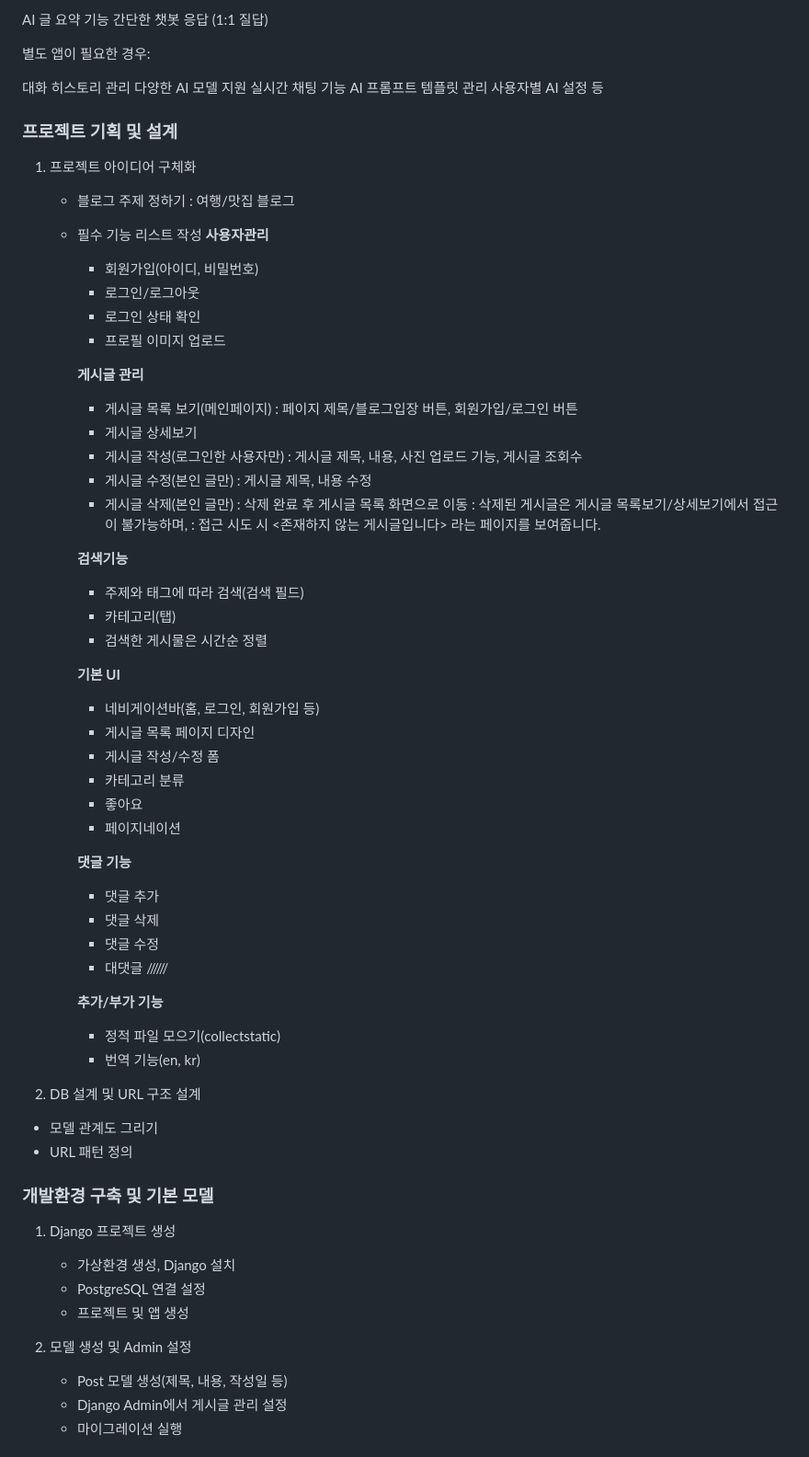
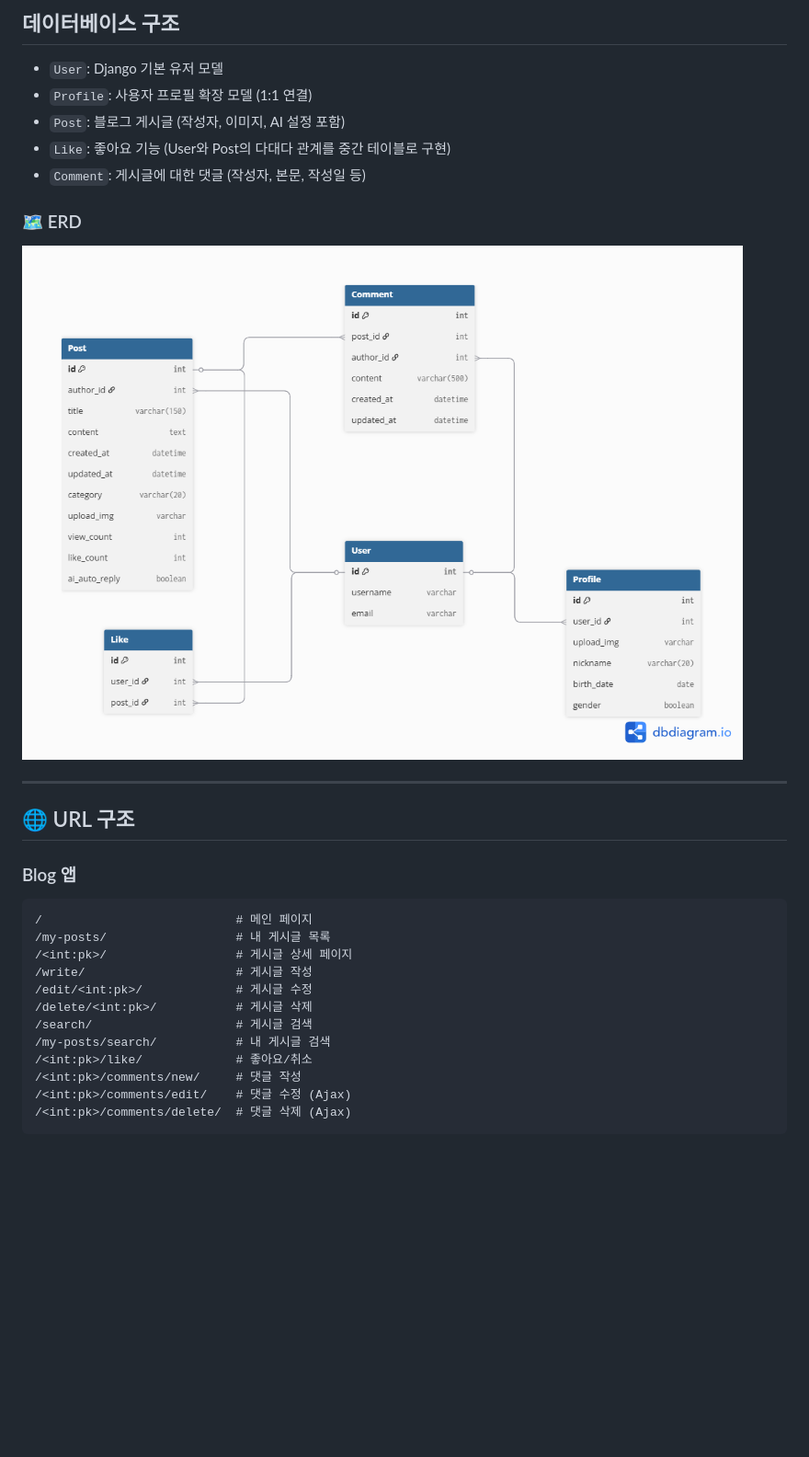
Before and after one commit to sujin82/blog-django, a Markdown page: README.md, the part around the change printed below. Shown: that part at 92% size. Rendered like a GitHub page; pictures changed too: docs/erd.png (added); blank space fills up the shorter version.

Commit message:
README 작성

````diff
--- a/README.md
+++ b/README.md
@@ -63,74 +88,31 @@ blog 앱에 포함할 만한 chatbot 기능들:
 
-AI 글 요약 기능
-간단한 챗봇 응답 (1:1 질답)
+## 데이터베이스 구조
+- `User`: Django 기본 유저 모델
+- `Profile`: 사용자 프로필 확장 모델 (1:1 연결)
+- `Post`: 블로그 게시글 (작성자, 이미지, AI 설정 포함)
+- `Like`: 좋아요 기능 (User와 Post의 다대다 관계를 중간 테이블로 구현)
+- `Comment`: 게시글에 대한 댓글 (작성자, 본문, 작성일 등)
 
-별도 앱이 필요한 경우:
+### 🗺 ERD
+![ERD](./docs/erd.png)
 
-대화 히스토리 관리
-다양한 AI 모델 지원
-실시간 채팅 기능
-AI 프롬프트 템플릿 관리
-사용자별 AI 설정 등
+___
 
+## 🌐 URL 구조
 
+### Blog 앱
+```
+/                           # 메인 페이지
+/my-posts/                  # 내 게시글 목록
+/<int:pk>/                  # 게시글 상세 페이지
+/write/                     # 게시글 작성
+/edit/<int:pk>/             # 게시글 수정
+/delete/<int:pk>/           # 게시글 삭제
+/search/                    # 게시글 검색
+/my-posts/search/           # 내 게시글 검색
+/<int:pk>/like/             # 좋아요/취소
+/<int:pk>/comments/new/     # 댓글 작성
+/<int:pk>/comments/edit/    # 댓글 수정 (Ajax)
+/<int:pk>/comments/delete/  # 댓글 삭제 (Ajax)
+```
 
-### 프로젝트 기획 및 설계
-1. 프로젝트 아이디어 구체화
-    - 블로그 주제 정하기 : 여행/맛집 블로그
-    - 필수 기능 리스트 작성
-        **사용자관리**
-        * 회원가입(아이디, 비밀번호)
-        * 로그인/로그아웃
-        * 로그인 상태 확인
-        * 프로필 이미지 업로드
-
-        **게시글 관리**
-        * 게시글 목록 보기(메인페이지) : 페이지 제목/블로그입장 버튼, 회원가입/로그인 버튼
-        * 게시글 상세보기
-        * 게시글 작성(로그인한 사용자만) : 게시글 제목, 내용, 사진 업로드 기능, 게시글 조회수
-        * 게시글 수정(본인 글만) : 게시글 제목, 내용 수정
-        * 게시글 삭제(본인 글만) : 삭제 완료 후 게시글 목록 화면으로 이동
-            : 삭제된 게시글은 게시글 목록보기/상세보기에서 접근이 불가능하며,
-            : 접근 시도 시 <존재하지 않는 게시글입니다> 라는 페이지를 보여줍니다.
-
-        **검색기능**
-        * 주제와 태그에 따라 검색(검색 필드)
-        * 카테고리(탭)
-        * 검색한 게시물은 시간순 정렬
-
-        **기본 UI**
-        * 네비게이션바(홈, 로그인, 회원가입 등)
-        * 게시글 목록 페이지 디자인
-        * 게시글 작성/수정 폼
-        * 카테고리 분류
-        * 좋아요
-        * 페이지네이션
-
-        **댓글 기능**
-        * 댓글 추가
-        * 댓글 삭제
-        * 댓글 수정
-        * 대댓글 //////
-
-        **추가/부가 기능**
-        * 정적 파일 모으기(collectstatic)
-        * 번역 기능(en, kr)
-
-
-2. DB 설계 및 URL 구조 설계
-- 모델 관계도 그리기
-- URL 패턴 정의
-
-
-### 개발환경 구축 및 기본 모델
-1. Django 프로젝트 생성
-    - 가상환경 생성, Django 설치
-    - PostgreSQL 연결 설정
-    - 프로젝트 및 앱 생성
-
-2. 모델 생성 및 Admin 설정
-    - Post 모델 생성(제목, 내용, 작성일 등)
-    - Django Admin에서 게시글 관리 설정
-    - 마이그레이션 실행
-
-
````
Also changed, not shown: other parts of README.md (+78 -123 lines), 2 other files.
